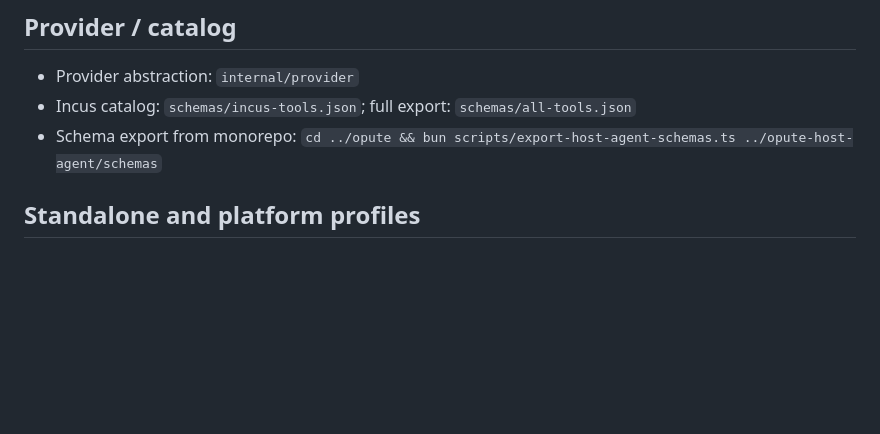
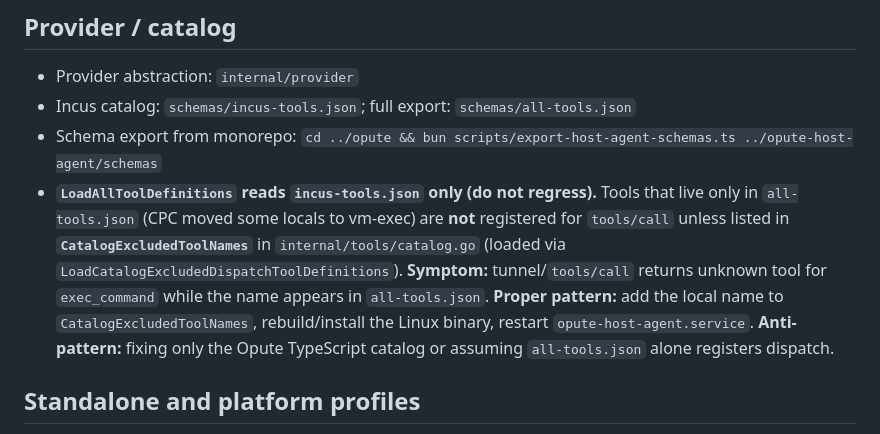
Before and after one commit to wunderous/host-agents, a Markdown page: AGENTS.md, the part around the change. GitHub-like rendering; blank space fills up the shorter version.

Commit message:
docs: note CatalogExcludedToolNames for all-tools-only locals
LoadAllToolDefinitions reads incus-tools.json only; tools that live only in all-tools.json (e.g. exec_command) must be listed in CatalogExcludedToolNames or tools/call returns unknown.

Co-authored-by: Cursor <cursoragent@cursor.com>

```diff
--- a/AGENTS.md
+++ b/AGENTS.md
@@ -63,6 +63,7 @@ replaces the service environment.
 - Provider abstraction: `internal/provider`
 - Incus catalog: `schemas/incus-tools.json`; full export: `schemas/all-tools.json`
 - Schema export from monorepo: `cd ../opute && bun scripts/export-host-agent-schemas.ts ../opute-host-agent/schemas`
+- **`LoadAllToolDefinitions` reads `incus-tools.json` only (do not regress).** Tools that live only in `all-tools.json` (CPC moved some locals to vm-exec) are **not** registered for `tools/call` unless listed in **`CatalogExcludedToolNames`** in `internal/tools/catalog.go` (loaded via `LoadCatalogExcludedDispatchToolDefinitions`). **Symptom:** tunnel/`tools/call` returns unknown tool for `exec_command` while the name appears in `all-tools.json`. **Proper pattern:** add the local name to `CatalogExcludedToolNames`, rebuild/install the Linux binary, restart `opute-host-agent.service`. **Anti-pattern:** fixing only the Opute TypeScript catalog or assuming `all-tools.json` alone registers dispatch.
 
 ## Standalone and platform profiles
 
```
